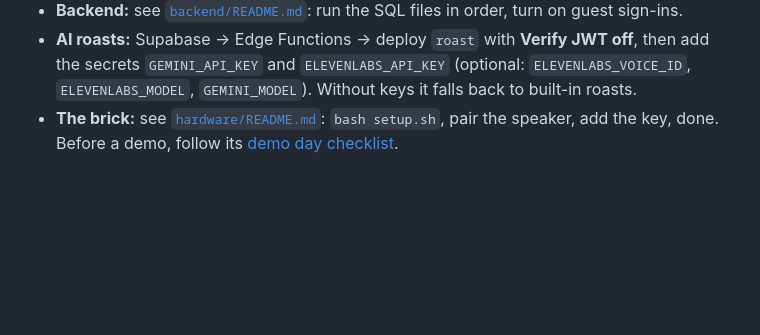
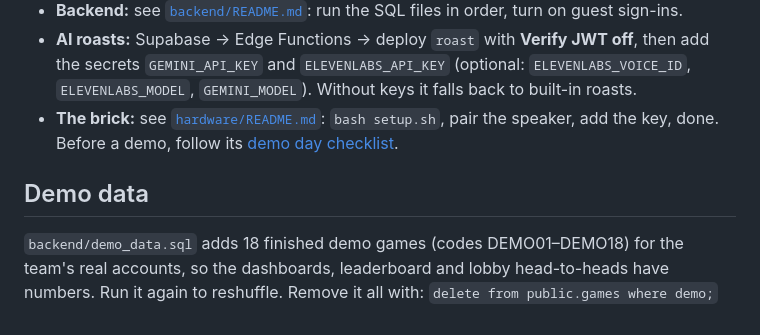
Before and after one commit to jzps333/Buzzkill-PSU, a Markdown page: README.md, the part around the change. Rendered like a GitHub page; blank space fills up the shorter version.

Commit message:
README: how to remove the demo games
Co-Authored-By: Claude Opus 5.5 <noreply@anthropic.com>
Claude-Session: https://claude.ai/code/session_019CPXZhXrzi8MFT8yA7PAAK

```diff
--- a/README.md
+++ b/README.md
@@ -81,3 +81,9 @@ Breaks in the pomodoro don't count.
   Without keys it falls back to built-in roasts.
 - **The brick:** see [`hardware/README.md`](hardware/README.md): `bash setup.sh`, pair the speaker, add the key, done.
   Before a demo, follow its [demo day checklist](hardware/README.md#demo-day-checklist-follow-this-exactly).
+
+## Demo data
+
+`backend/demo_data.sql` adds 18 finished demo games (codes DEMO01–DEMO18) for the team's real accounts, so the dashboards,
+leaderboard and lobby head-to-heads have numbers. Run it again to reshuffle. Remove it all with:
+`delete from public.games where demo;`
```
